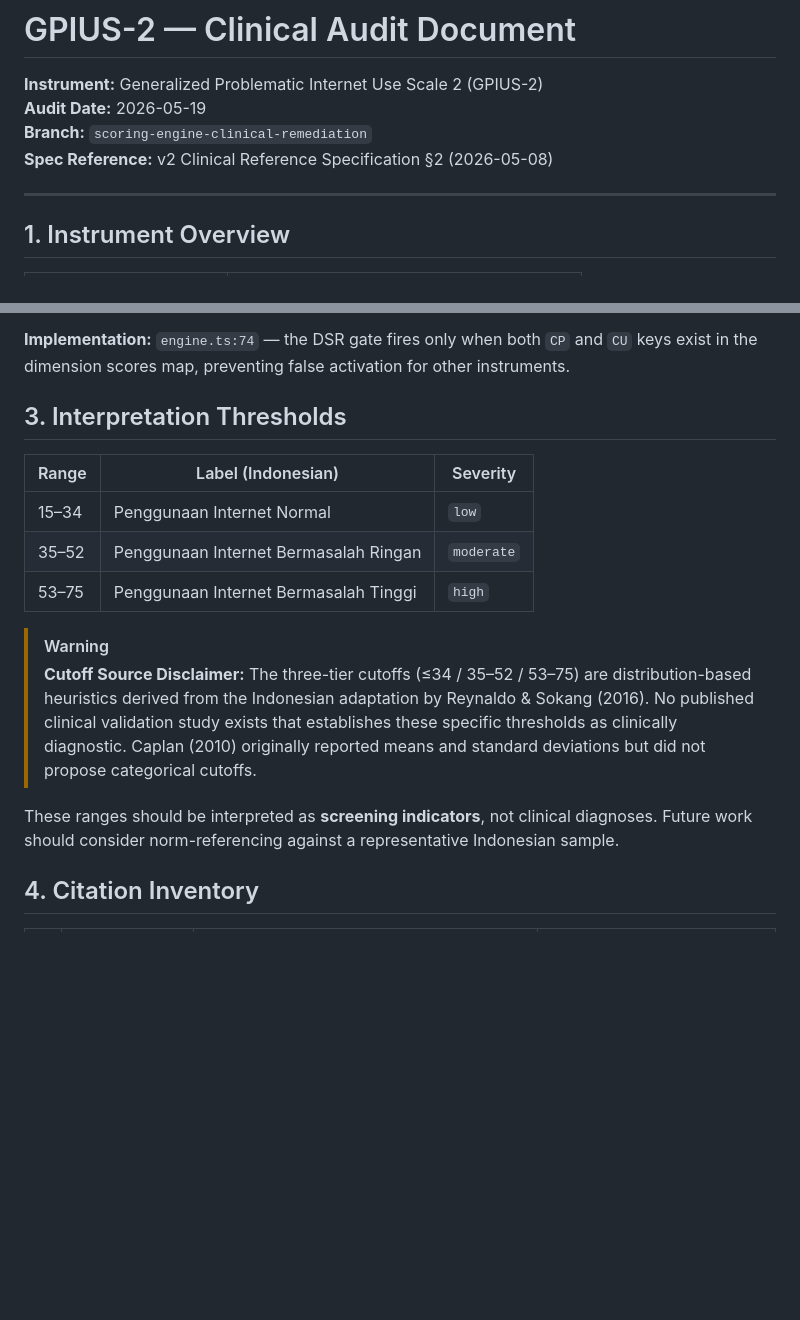
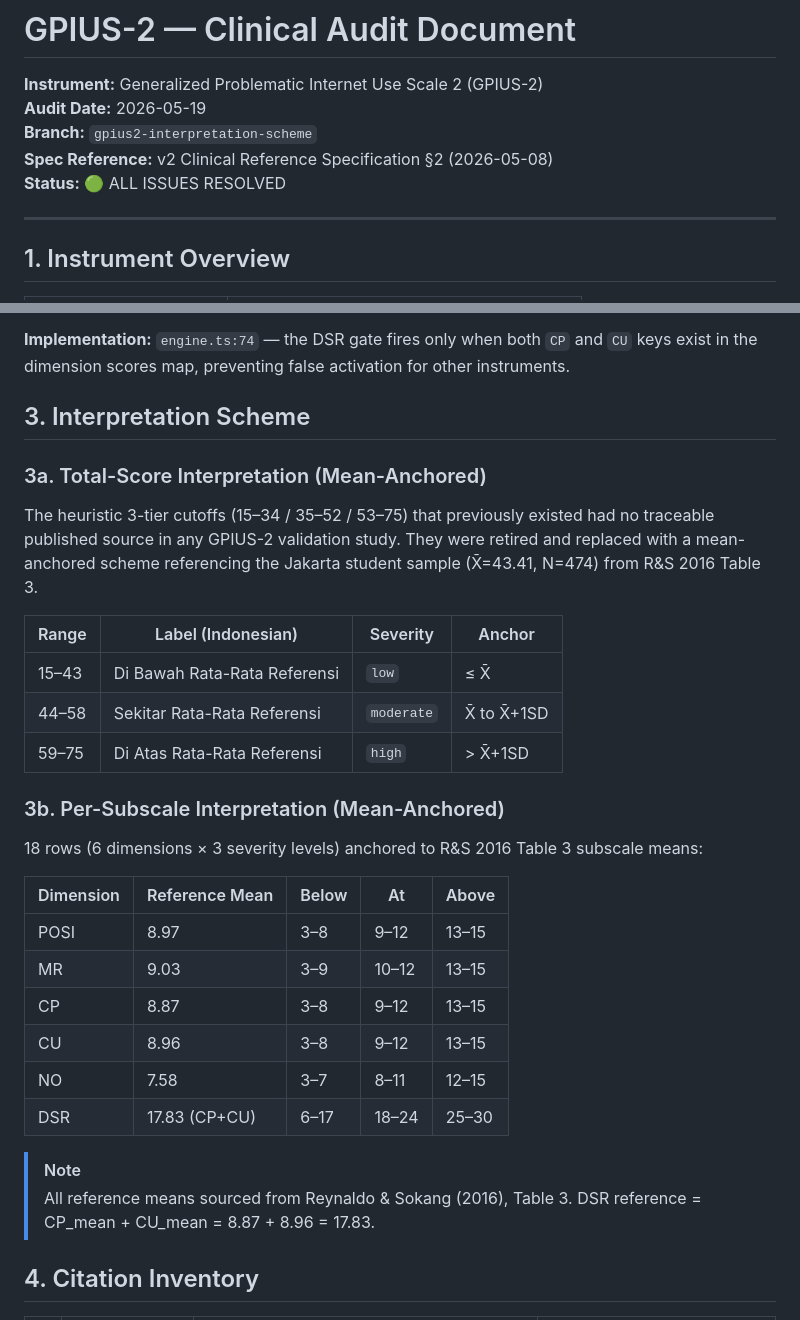
Before and after one commit to TycherosElfida/Center-for-Health-Psychology, a Markdown page: docs/clinical-audits/gpius2-clinical-audit.md, 2 parts joined by grey strips. Rendered like a GitHub page; blank space fills up the shorter version.

Commit message:
docs(audit): rewrite GPIUS-2 audit — retire heuristic cutoffs, add mean-anchored scheme, DSR fix section, status GREEN

```diff
--- a/docs/clinical-audits/gpius2-clinical-audit.md
+++ b/docs/clinical-audits/gpius2-clinical-audit.md
@@ -2,8 +2,9 @@
 
 **Instrument:** Generalized Problematic Internet Use Scale 2 (GPIUS-2)
 **Audit Date:** 2026-05-19
-**Branch:** `scoring-engine-clinical-remediation`
+**Branch:** `gpius2-interpretation-scheme`
 **Spec Reference:** v2 Clinical Reference Specification §2 (2026-05-08)
+**Status:** 🟢 ALL ISSUES RESOLVED
 
 ---
 
@@ -43,18 +44,33 @@ DSR is a derived score calculated as the sum of Cognitive Preoccupation and Comp
 
 **Implementation:** `engine.ts:74` — the DSR gate fires only when both `CP` and `CU` keys exist in the dimension scores map, preventing false activation for other instruments.
 
-## 3. Interpretation Thresholds
+## 3. Interpretation Scheme
 
-| Range | Label (Indonesian) | Severity |
-|---|---|---|
-| 15–34 | Penggunaan Internet Normal | `low` |
-| 35–52 | Penggunaan Internet Bermasalah Ringan | `moderate` |
-| 53–75 | Penggunaan Internet Bermasalah Tinggi | `high` |
+### 3a. Total-Score Interpretation (Mean-Anchored)
 
-> [!WARNING]
-> **Cutoff Source Disclaimer:** The three-tier cutoffs (≤34 / 35–52 / 53–75) are distribution-based heuristics derived from the Indonesian adaptation by Reynaldo & Sokang (2016). No published clinical validation study exists that establishes these specific thresholds as clinically diagnostic. Caplan (2010) originally reported means and standard deviations but did not propose categorical cutoffs.
+The heuristic 3-tier cutoffs (15–34 / 35–52 / 53–75) that previously existed had no traceable published source in any GPIUS-2 validation study. They were retired and replaced with a mean-anchored scheme referencing the Jakarta student sample (X̄=43.41, N=474) from R&S 2016 Table 3.
 
-These ranges should be interpreted as **screening indicators**, not clinical diagnoses. Future work should consider norm-referencing against a representative Indonesian sample.
+| Range | Label (Indonesian) | Severity | Anchor |
+|---|---|---|---|
+| 15–43 | Di Bawah Rata-Rata Referensi | `low` | ≤ X̄ |
+| 44–58 | Sekitar Rata-Rata Referensi | `moderate` | X̄ to X̄+1SD |
+| 59–75 | Di Atas Rata-Rata Referensi | `high` | > X̄+1SD |
+
+### 3b. Per-Subscale Interpretation (Mean-Anchored)
+
+18 rows (6 dimensions × 3 severity levels) anchored to R&S 2016 Table 3 subscale means:
+
+| Dimension | Reference Mean | Below | At | Above |
+|---|---|---|---|---|
+| POSI | 8.97 | 3–8 | 9–12 | 13–15 |
+| MR | 9.03 | 3–9 | 10–12 | 13–15 |
+| CP | 8.87 | 3–8 | 9–12 | 13–15 |
+| CU | 8.96 | 3–8 | 9–12 | 13–15 |
+| NO | 7.58 | 3–7 | 8–11 | 12–15 |
+| DSR | 17.83 (CP+CU) | 6–17 | 18–24 | 25–30 |
+
+> [!NOTE]
+> All reference means sourced from Reynaldo & Sokang (2016), Table 3. DSR reference = CP_mean + CU_mean = 8.87 + 8.96 = 17.83.
 
 ## 4. Citation Inventory
 
```
Also changed, not shown: other parts of docs/clinical-audits/gpius2-clinical-audit.md (+16 -5 lines).
